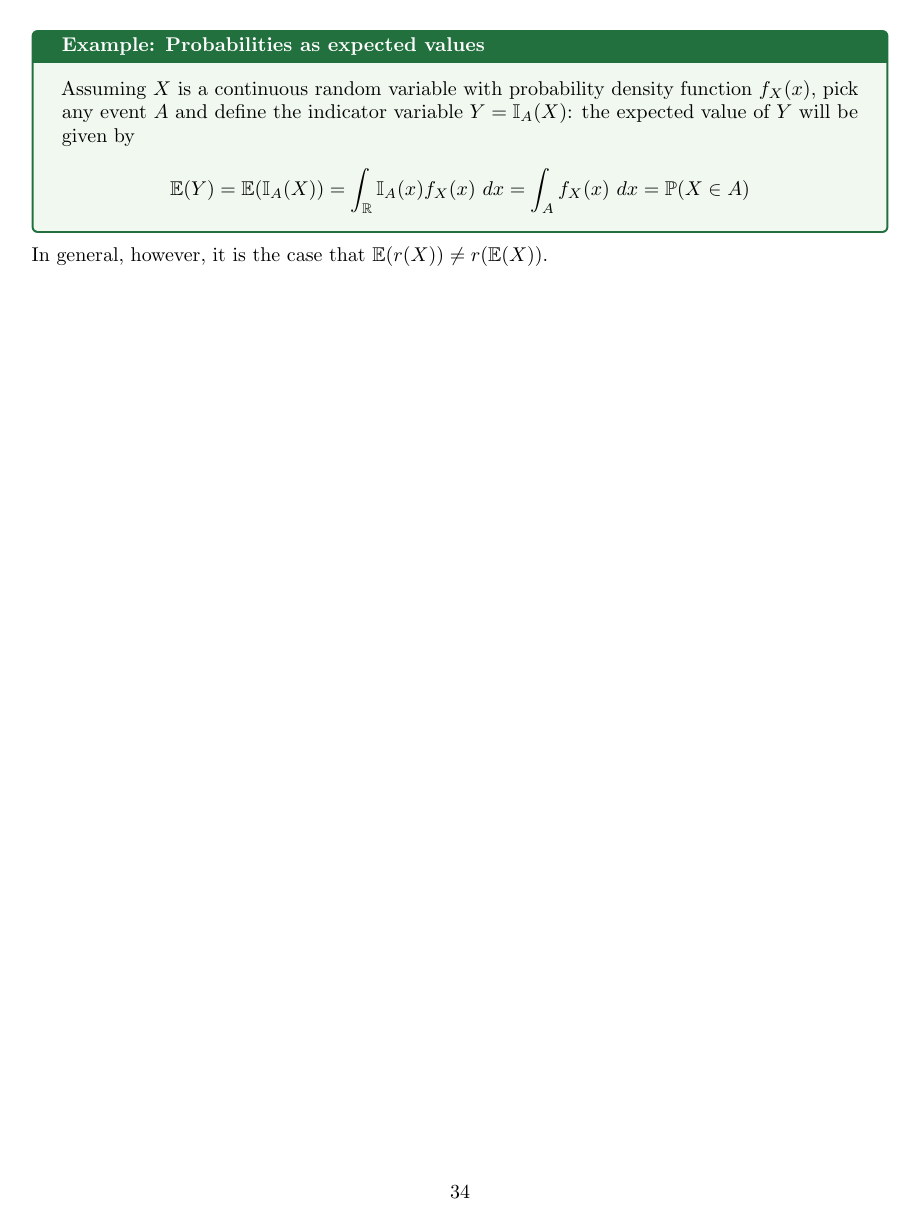
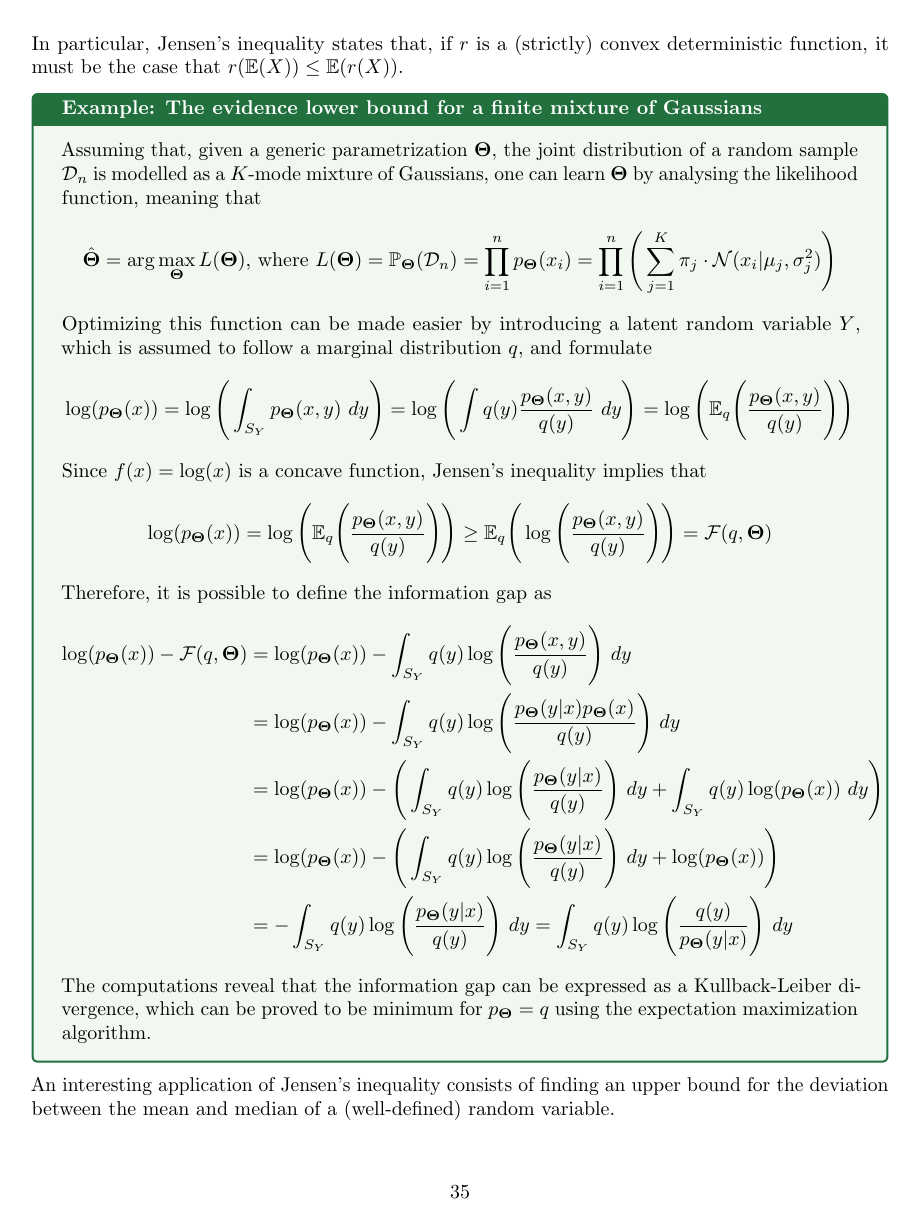
Before and after one commit to GianmariaRomano/Data-Science-Notes, a LaTeX thesis (First Year/First Semester/Fundamentals of Statistical Learning - Unit 1/Notes/Fundamentals_of_Statistical_Learning_Unit_1.tex): page 35 of 51 before the commit and page 36 of 53 after it. Compiled offline with pdfLaTeX.

Commit message:
Add November 4 notes

```diff
--- a/First Year/First Semester/Fundamentals of Statistical Learning - Unit 1/Notes/Fundamentals_of_Statistical_Learning_Unit_1.tex
+++ b/First Year/First Semester/Fundamentals of Statistical Learning - Unit 1/Notes/Fundamentals_of_Statistical_Learning_Unit_1.tex
@@ -893,4 +899,3 @@ The law of the lazy statistician states that, if $\displaystyle X$ is a (continu
     Assuming $\displaystyle X$ is a continuous random variable with probability density function $\displaystyle f_X(x)$, pick any event $\displaystyle A$ and define the indicator variable $\displaystyle Y = \mathbb{I}_A(X)$: the expected value of $\displaystyle Y$ will be given by
     \[\mathbb{E}(Y) = \mathbb{E}(\mathbb{I}_A(X)) = \int_{\mathbb{R}} \mathbb{I}_A(x)f_X(x) \ dx = \int_A f_X(x) \ dx = \mathbb{P}(X \in A)\]
 \end{examplebox}
-\noindent In general, however, it is the case that $\displaystyle \mathbb{E}(r(X)) \neq r(\mathbb{E}(X))$.
@@ -896,0 +920,22 @@ The law of the lazy statistician states that, if $\displaystyle X$ is a (continu
+    \label{fig:convex_function}
+\end{figure}
+\noindent In particular, Jensen's inequality states that, if $\displaystyle r$ is a (strictly) convex deterministic function, it must be the case that $\displaystyle r(\mathbb{E}(X)) \leq \mathbb{E}(r(X))$.
+\begin{examplebox}[The evidence lower bound for a finite mixture of Gaussians]
+    Assuming that, given a generic parametrization $\displaystyle \mathbf{\Theta}$, the joint distribution of a random sample $\displaystyle \mathcal{D}_n$ is modelled as a $\displaystyle K$-mode mixture of Gaussians, one can learn $\displaystyle \mathbf{\Theta}$ by analysing the likelihood function, meaning that
+    \[\hat{\mathbf{\Theta}} = \arg\max_{\mathbf{\Theta}} L(\mathbf{\Theta}) \text{, where } L(\mathbf{\Theta}) = \mathbb{P}_{\mathbf{\Theta}}(\mathcal{D}_n) = \prod_{i = 1}^n p_{\mathbf{\Theta}}(x_i) = \prod_{i = 1}^n\Bigg(\sum_{j = 1}^K \pi_j \cdot \mathcal{N}(x_i|\mu_j, \sigma_j^2)\Bigg)\]
+    Optimizing this function can be made easier by introducing a latent random variable $\displaystyle Y$, which is assumed to follow a marginal distribution $\displaystyle q$, and formulate
+    \[\log(p_{\mathbf{\Theta}}(x)) = \log\Bigg(\int_{S_Y} p_{\mathbf{\Theta}}(x, y) \ dy\Bigg) = \log\Bigg(\int q(y)\frac{p_{\mathbf{\Theta}}(x, y)}{q(y)} \ dy\Bigg) = \log\Bigg(\mathbb{E}_q\Bigg(\frac{p_{\mathbf{\Theta}}(x, y)}{q(y)}\Bigg)\Bigg)\]
+    Since $\displaystyle f(x) = \log(x)$ is a concave function, Jensen's inequality implies that
+    \[\log(p_{\mathbf{\Theta}}(x)) = \log\Bigg(\mathbb{E}_q\Bigg(\frac{p_{\mathbf{\Theta}}(x, y)}{q(y)}\Bigg)\Bigg) \ge \mathbb{E}_q\Bigg(\log\Bigg(\frac{p_{\mathbf{\Theta}}(x, y)}{q(y)}\Bigg)\Bigg) = \mathcal{F}(q, \mathbf{\Theta})\]
+    Therefore, it is possible to define the information gap as
+    \begin{align*}
+        \log(p_{\mathbf{\mathbf{\Theta}}}(x)) - \mathcal{F}(q, \mathbf{\Theta})
+            &= \log(p_{\mathbf{\Theta}}(x)) - \int_{S_Y} q(y)\log\Bigg(\frac{p_{\mathbf{\Theta}}(x, y)}{q(y)}\Bigg) \ dy \\
+            &= \log(p_{\mathbf{\Theta}}(x)) - \int_{S_Y} q(y)\log\Bigg(\frac{p_{\mathbf{\Theta}}(y|x)p_{\mathbf{\Theta}}(x)}{q(y)}\Bigg) \ dy \\
+            &= \log(p_{\mathbf{\Theta}}(x)) - \Bigg(\int_{S_Y} q(y)\log\Bigg(\frac{p_{\mathbf{\Theta}}(y|x)}{q(y)}\Bigg) \ dy + \int_{S_Y} q(y)\log(p_{\mathbf{\Theta}}(x)) \ dy \Bigg) \\
+            &= \log(p_{\mathbf{\Theta}}(x)) - \Bigg(\int_{S_Y} q(y)\log\Bigg(\frac{p_{\mathbf{\Theta}}(y|x)}{q(y)}\Bigg) \ dy + \log(p_{\mathbf{\Theta}}(x))\Bigg) \\
+            &= -\int_{S_Y} q(y)\log\Bigg(\frac{p_{\mathbf{\Theta}}(y|x)}{q(y)}\Bigg) \ dy = \int_{S_Y} q(y)\log\Bigg(\frac{q(y)}{p_{\mathbf{\Theta}}(y|x)}\Bigg) \ dy
+    \end{align*}
+    The computations reveal that the information gap can be expressed as a Kullback-Leiber divergence, which can be proved to be minimum for $\displaystyle p_{\mathbf{\Theta}} = q$ using the expectation maximization algorithm.
+\end{examplebox}
+\noindent An interesting application of Jensen's inequality consists of finding an upper bound for the deviation between the mean and median of a (well-defined) random variable.
@@ -897,3 +950,4 @@ The law of the lazy statistician states that, if $\displaystyle X$ is a (continu
+\end{proofbox}
 
 \chapter{Stochastic simulations}
 \section{Defining simulations}
```
Also changed, not shown: First Year/First Semester/Fundamentals of Statistical Learning - Unit 1/Notes/Fundamentals_of_Statistical_Learning_Unit_1.pdf, First Year/First Semester/Fundamentals of Statistical Learning - Unit 1/Notes/images/convex_function.png (added), First Year/First Semester/Fundamentals of Statistical Learning - Unit 1/Notes/images/distribution_central_summary.png (added), First Year/First Semester/Fundamentals of Statistical Learning - Unit 1/Notes/Fundamentals_of_Statistical_Learning_Unit_1.tex (38 more changed lines).
